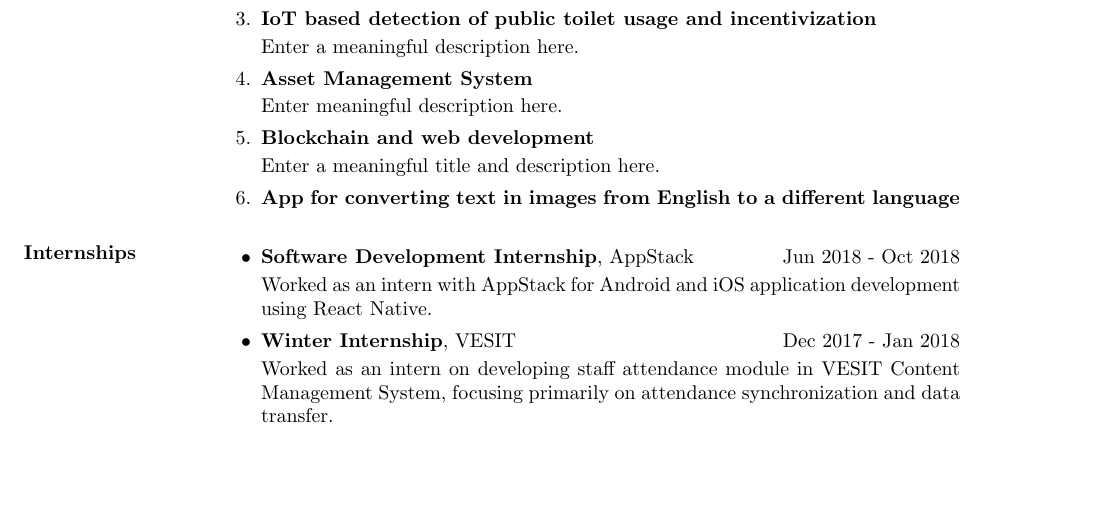
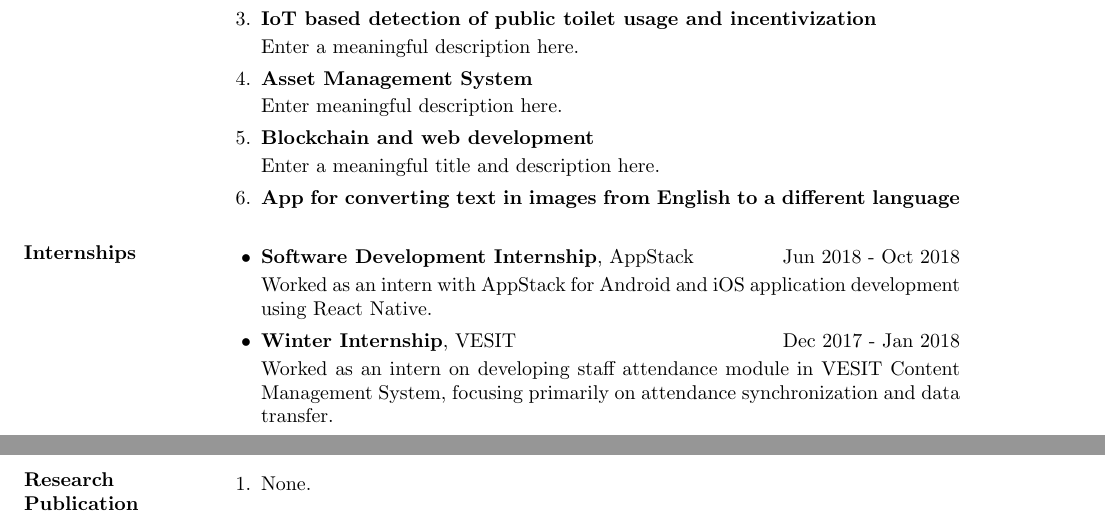
Before and after one commit to gayatribelapurkar/GayatriBelapurkar_Resume, a LaTeX CV (Gayatri Belapurkar resume.tex): part of the page before the commit and two parts of pages 1 and 2 of 2 after it, the two joined at a grey line, cut so that both start at the same text, the shorter picture padded with empty space. Compiled offline with pdfLaTeX.

Commit message:
Adding a section for Research Publications.
This commit adds a new section for research publications to the resume. Currently, there are no research publications which can be put on the resume and thus, keeping this section blank.

```diff
--- a/Gayatri Belapurkar resume.tex
+++ b/Gayatri Belapurkar resume.tex
@@ -93,6 +93,14 @@ Seeking a summer internship at Department of Computer Science and Engineering, I
 
  \end{itemize}
 
+%----
+% Research Publications
+%----
+\section{Research Publication}
+\begin{enumerate}
+  \item None.
+\end{enumerate}
+
 \end{resume}
 
 \end{document}
```
Also changed, not shown: Gayatri Belapurkar resume.pdf.
